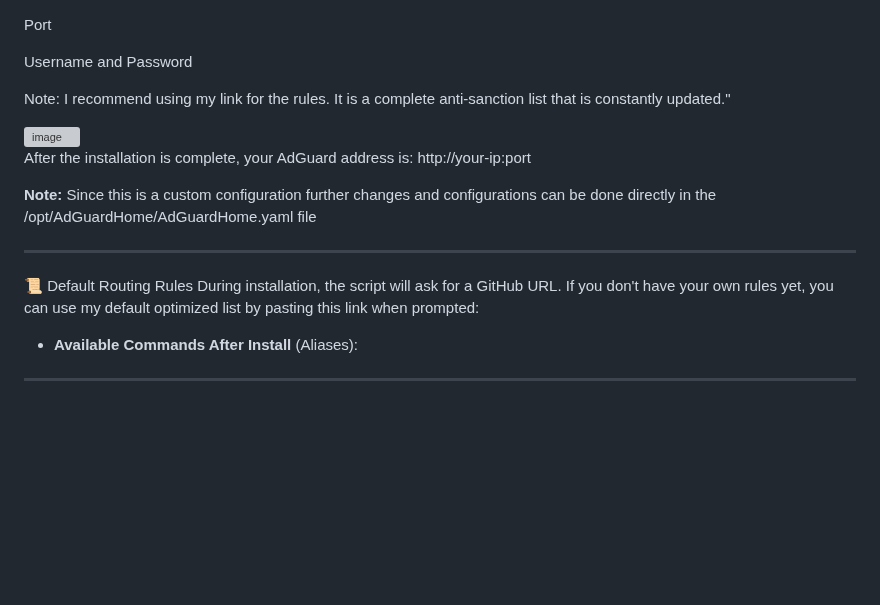
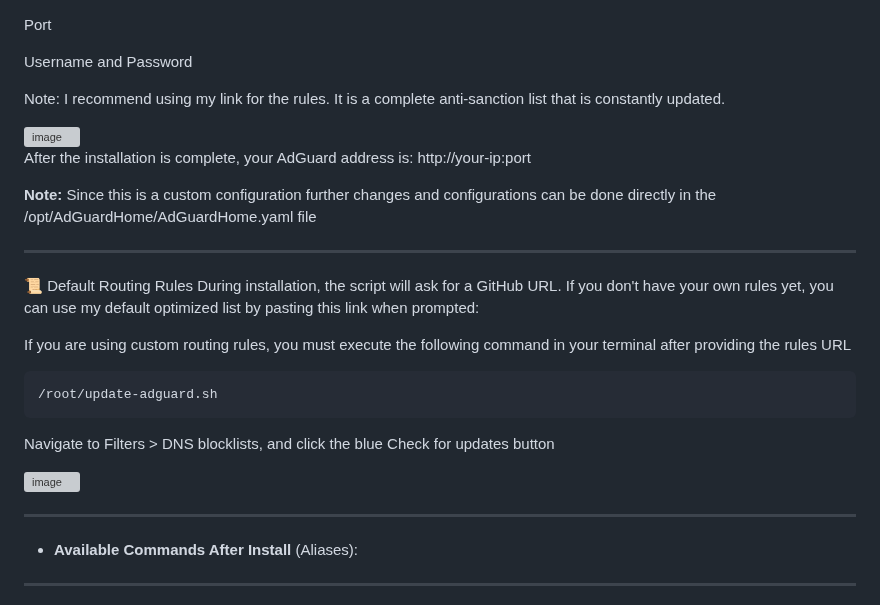
Before and after one commit to Plus98ir/DNS-Server-Config, a Markdown page: README.md, the part around the change. Rendered like a GitHub page; blank space fills up the shorter version; grey boxes are pictures that could not be loaded.

````diff
--- a/README.md
+++ b/README.md
@@ -51,7 +51,7 @@ Port
 
 Username and Password
 
-Note: I recommend using my link for the rules. It is a complete anti-sanction list that is constantly updated."
+Note: I recommend using my link for the rules. It is a complete anti-sanction list that is constantly updated.
 
 
 <img width="960" height="161" alt="image" src="https://github.com/user-attachments/assets/de6a8be4-1acb-446e-a9fa-7e722a9415e2" />
@@ -67,6 +67,17 @@ further changes and configurations can be done directly in the /opt/AdGuardHome/
 📜 Default Routing Rules
 During installation, the script will ask for a GitHub URL. If you don't have your own rules yet, you can use my default optimized list by pasting this link when prompted:
 
+If you are using custom routing rules, you must execute the following command in your terminal after providing the rules URL
+
+```txt
+/root/update-adguard.sh
+```
+
+Navigate to Filters > DNS blocklists, and click the blue Check for updates button
+
+<img width="1363" height="799" alt="image" src="https://github.com/user-attachments/assets/d18b0f53-2f42-4494-af68-3f94069dd718" />
+
+---
 
 * **Available Commands After Install** (Aliases):
 ---
````
